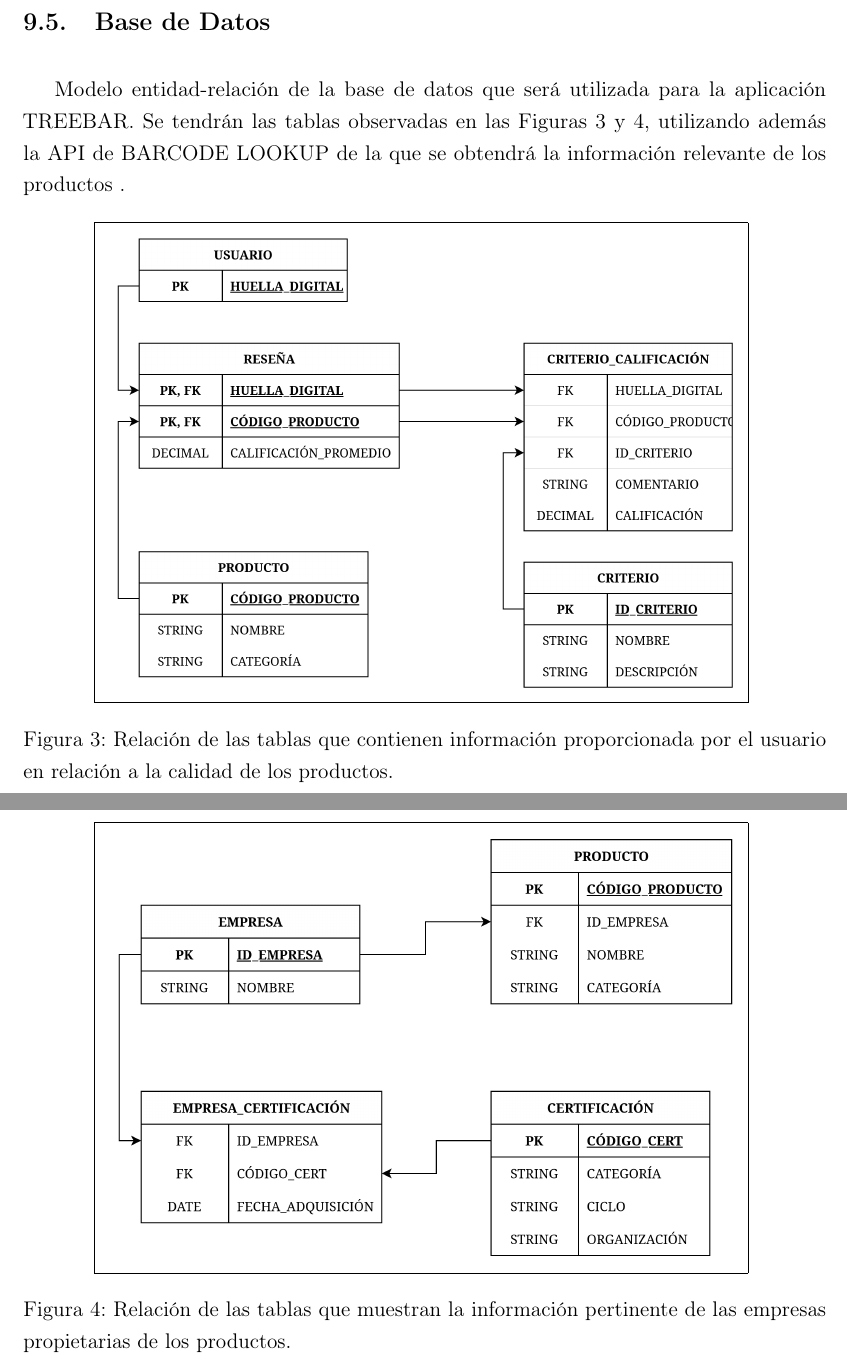
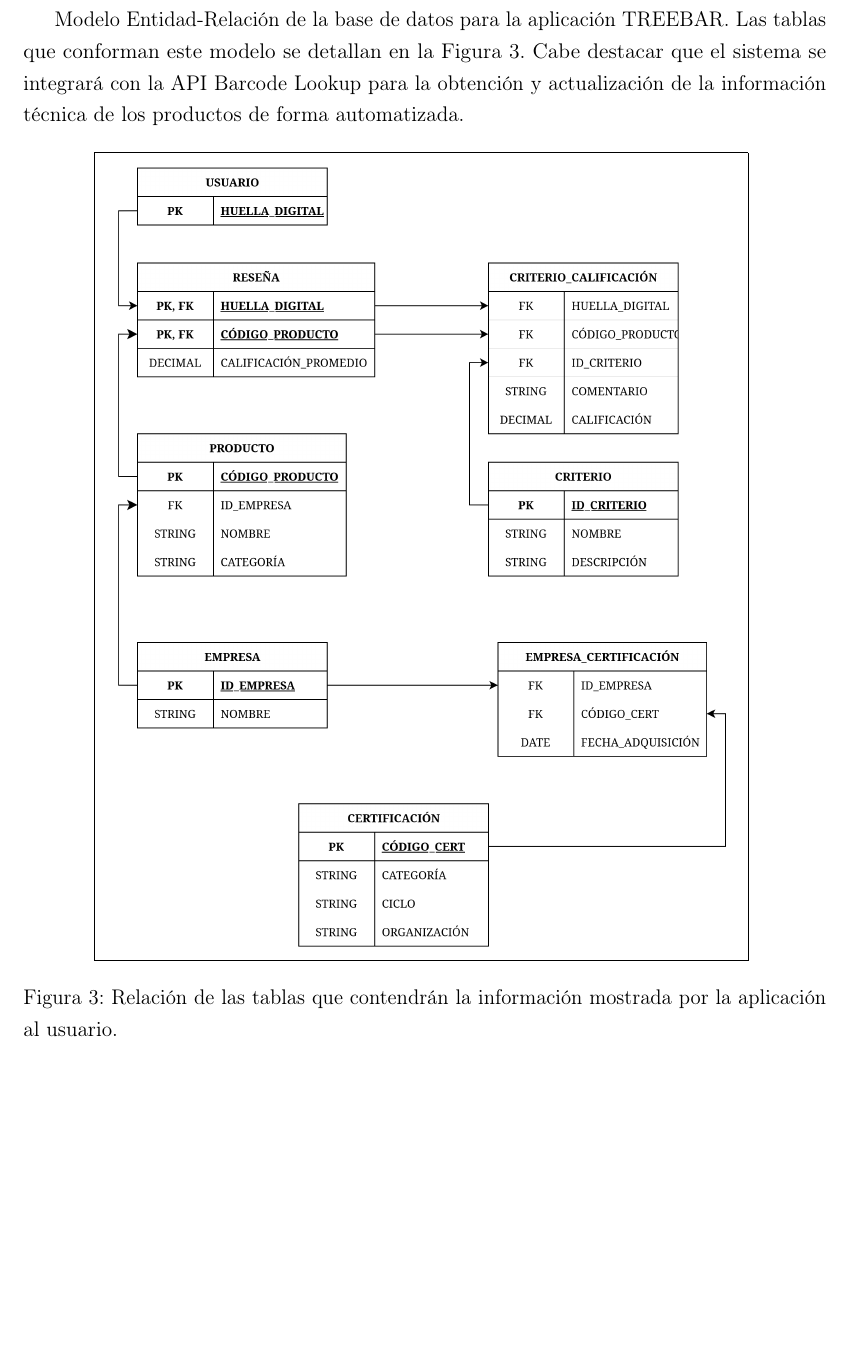
Before and after one commit to codinavia/proyecto-obsolescencia-programada, a LaTeX document (main.tex, which reads diseño/base-de-datos.tex): two parts of pages 36 and 37 of 61 before the commit and part of page 36 of 60 after it, the two joined at a grey line, cut at the place of the change, the shorter picture padded with empty space. Compiled offline with pdfLaTeX.

Commit message:
correccion base de datos

```diff
--- a/diseño/base-de-datos.tex
+++ b/diseño/base-de-datos.tex
@@ -1,21 +1,13 @@
 \subsection{Base de Datos}
 
-Modelo entidad-relación de la base de datos que será utilizada para la
-aplicación TREEBAR. Se tendrán las tablas observadas en las
-Figuras~\ref{fig:reseñas} y~\ref{fig:certificaciones}, utilizando además
-la API de BARCODE LOOKUP de la que se obtendrá la información relevante
-de los productos .
+Modelo Entidad-Relación de la base de datos para la aplicación TREEBAR. Las
+tablas que conforman este modelo se detallan en la
+Figura~\ref{fig:base-de-datos}. Cabe destacar que el sistema se integrará con la
+API Barcode Lookup para la obtención y actualización de la información técnica
+de los productos de forma automatizada.
 
 \begin{figure}[H]
     \centering
-    \fbox{\includegraphics[width=0.8\textwidth]{imagenes/reseñas.png}}
-    \caption{Relación de las tablas que contienen información proporcionada por
-    el usuario en relación a la calidad de los productos.}\label{fig:reseñas}
+    \fbox{\includegraphics[width=0.8\textwidth]{imagenes/base-de-datos.png}}
+    \caption{Relación de las tablas que contendrán la información mostrada por la aplicación al usuario.}\label{fig:base-de-datos}
 \end{figure}
-
-\begin{figure}[H]
-    \centering
-    \fbox{\includegraphics[width=0.8\textwidth]{imagenes/certificaciones.png}}
-    \caption{Relación de las tablas que muestran la información pertinente de
-    las empresas propietarias de los productos.}\label{fig:certificaciones}
-\end{figure}
```
Also changed, not shown: imagenes/base-de-datos.png (added), imagenes/certificaciones.png (deleted), imagenes/reseñas.png (deleted).
